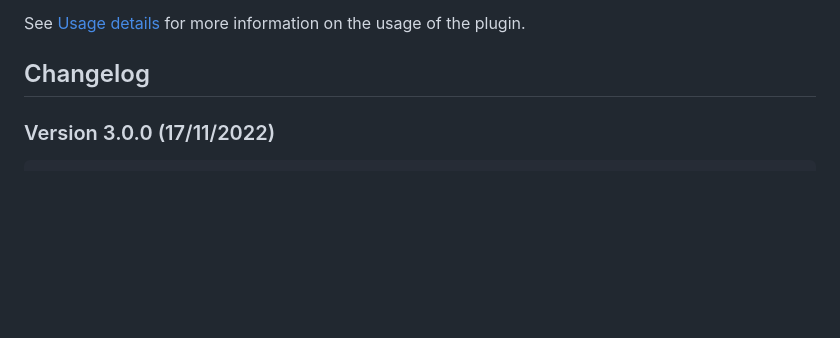
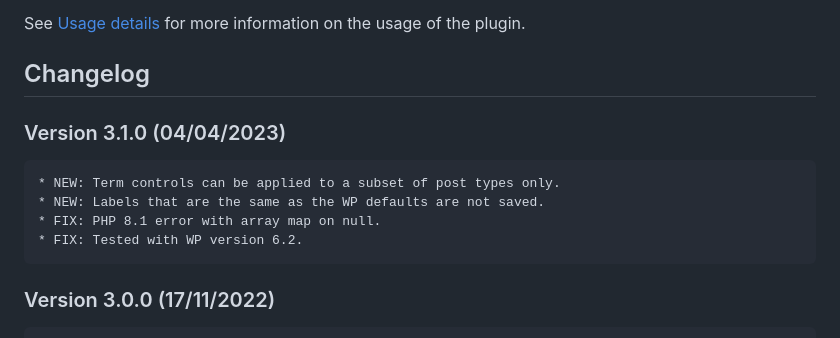
Before and after one commit to NeilWJames/simple-taxonomy-refreshed, a Markdown page: docs/readme.md, the part around the change. GitHub-like rendering; blank space fills up the shorter version.

Commit message:
Version 3.1

```diff
--- a/docs/readme.md
+++ b/docs/readme.md
@@ -77,6 +77,12 @@ You should review the parameters to ensure that your needs are correctly set.
 See [Usage details](./usage.md) for more information on the usage of the plugin.
 
 ## Changelog
+
+### Version 3.1.0 (04/04/2023)
+	* NEW: Term controls can be applied to a subset of post types only.
+	* NEW: Labels that are the same as the WP defaults are not saved.
+	* FIX: PHP 8.1 error with array map on null.
+	* FIX: Tested with WP version 6.2.
 
 ### Version 3.0.0 (17/11/2022)
 	* NEW: Post taxonomy lists may use html tags to format text.
```
Also changed, not shown: docs/addmod.md (+4 -2 lines), docs/example.md (+32 -33 lines), images/AddTaxControl.png, 10 other files.
